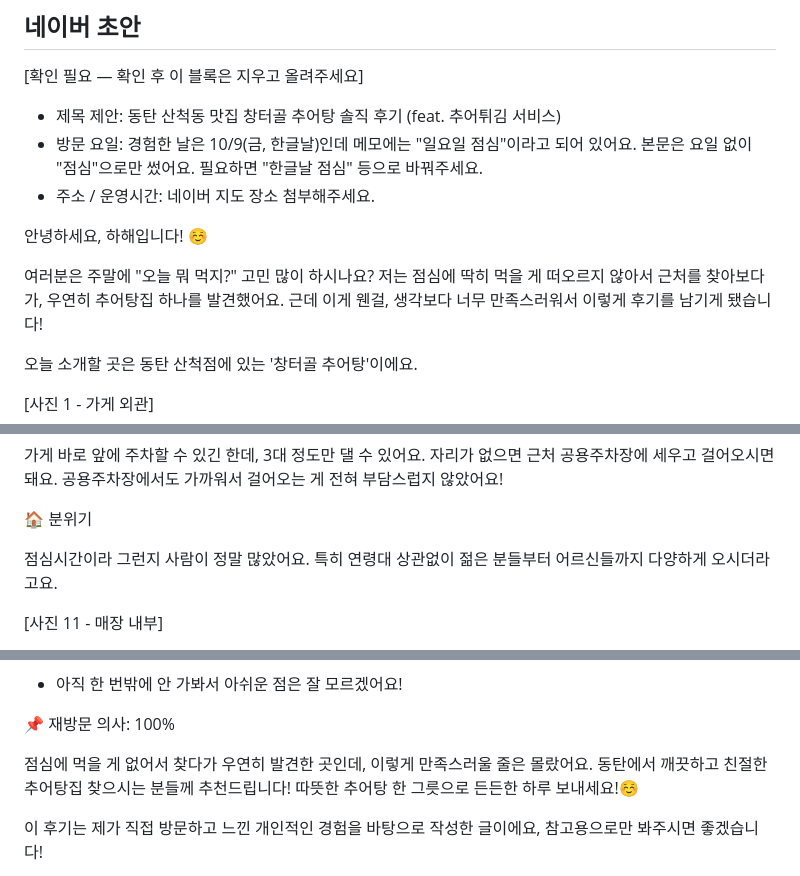
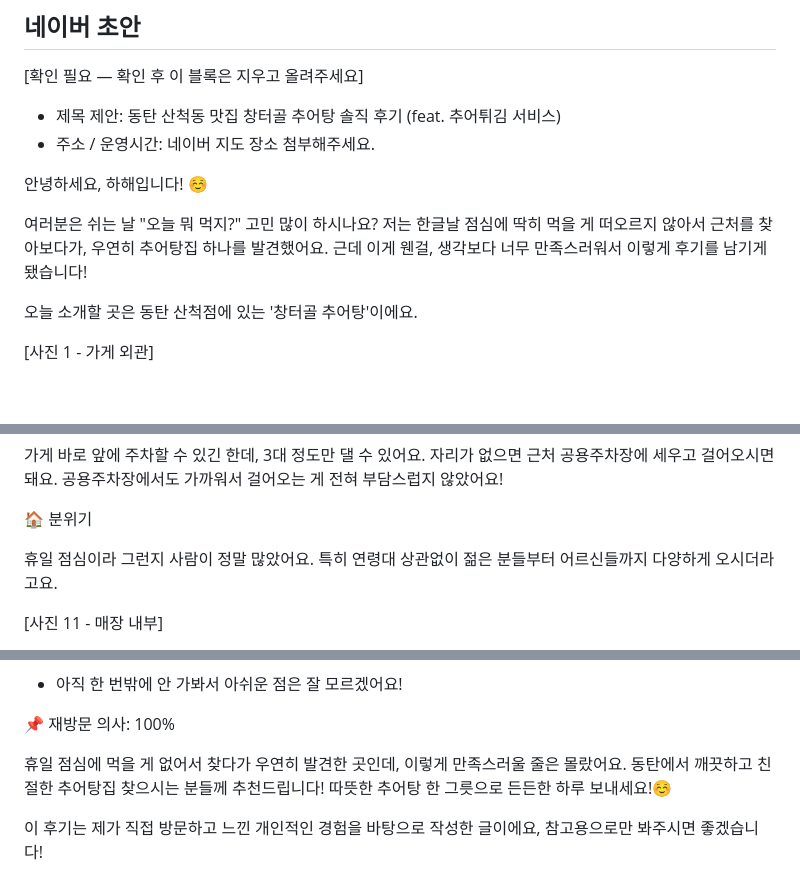
Before and after one commit to happong/haramG.blog, a Markdown page: content/food/todo-sancheok-changteogol.md, 3 parts joined by grey strips. Rendered like a GitHub page; blank space fills up the shorter version.

Commit message:
Changteogol draft: visit on Hangul Day holiday lunch
Co-Authored-By: Claude Opus 5.5 <noreply@anthropic.com>
Claude-Session: https://claude.ai/code/session_014mZJ1t62qZd99fPCJdX7vF

```diff
--- a/content/food/todo-sancheok-changteogol.md
+++ b/content/food/todo-sancheok-changteogol.md
@@ -54,13 +54,12 @@ photos: 12
 
 [확인 필요 — 확인 후 이 블록은 지우고 올려주세요]
 - 제목 제안: 동탄 산척동 맛집 창터골 추어탕 솔직 후기 (feat. 추어튀김 서비스)
-- 방문 요일: 경험한 날은 10/9(금, 한글날)인데 메모에는 "일요일 점심"이라고 되어 있어요. 본문은 요일 없이 "점심"으로만 썼어요. 필요하면 "한글날 점심" 등으로 바꿔주세요.
 - 주소 / 운영시간: 네이버 지도 장소 첨부해주세요.
 
 안녕하세요, 하해입니다! ☺️
 
-여러분은 주말에 "오늘 뭐 먹지?" 고민 많이 하시나요?
-저는 점심에 딱히 먹을 게 떠오르지 않아서 근처를 찾아보다가, 우연히 추어탕집 하나를 발견했어요.
+여러분은 쉬는 날 "오늘 뭐 먹지?" 고민 많이 하시나요?
+저는 한글날 점심에 딱히 먹을 게 떠오르지 않아서 근처를 찾아보다가, 우연히 추어탕집 하나를 발견했어요.
 근데 이게 웬걸, 생각보다 너무 만족스러워서 이렇게 후기를 남기게 됐습니다!
 
 오늘 소개할 곳은 동탄 산척점에 있는 '창터골 추어탕'이에요.
@@ -83,7 +82,7 @@ photos: 12
 
 🏠 분위기
 
-점심시간이라 그런지 사람이 정말 많았어요.
+휴일 점심이라 그런지 사람이 정말 많았어요.
 특히 연령대 상관없이 젊은 분들부터 어르신들까지 다양하게 오시더라고요.
 
 [사진 11 - 매장 내부]
@@ -172,7 +171,7 @@ photos: 12
 
 📌 재방문 의사: 100%
 
-점심에 먹을 게 없어서 찾다가 우연히 발견한 곳인데, 이렇게 만족스러울 줄은 몰랐어요.
+휴일 점심에 먹을 게 없어서 찾다가 우연히 발견한 곳인데, 이렇게 만족스러울 줄은 몰랐어요.
 동탄에서 깨끗하고 친절한 추어탕집 찾으시는 분들께 추천드립니다!
 따뜻한 추어탕 한 그릇으로 든든한 하루 보내세요!☺️
 
```
